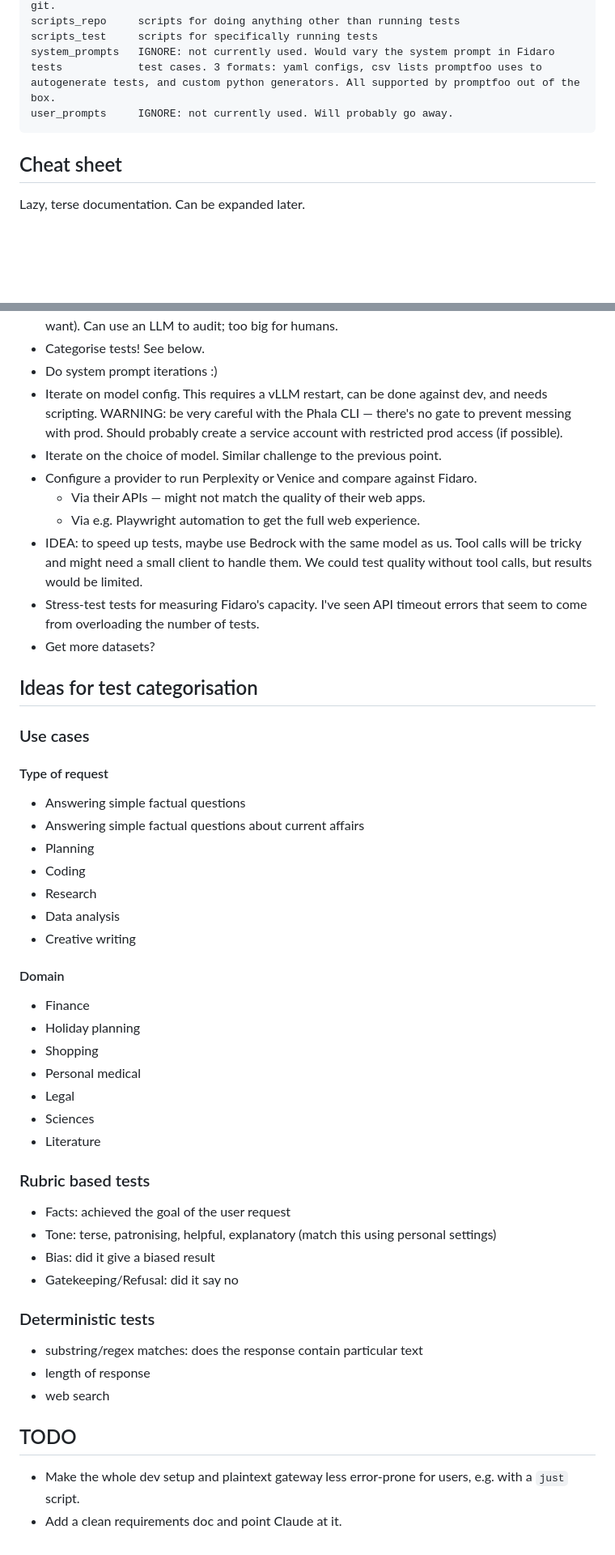
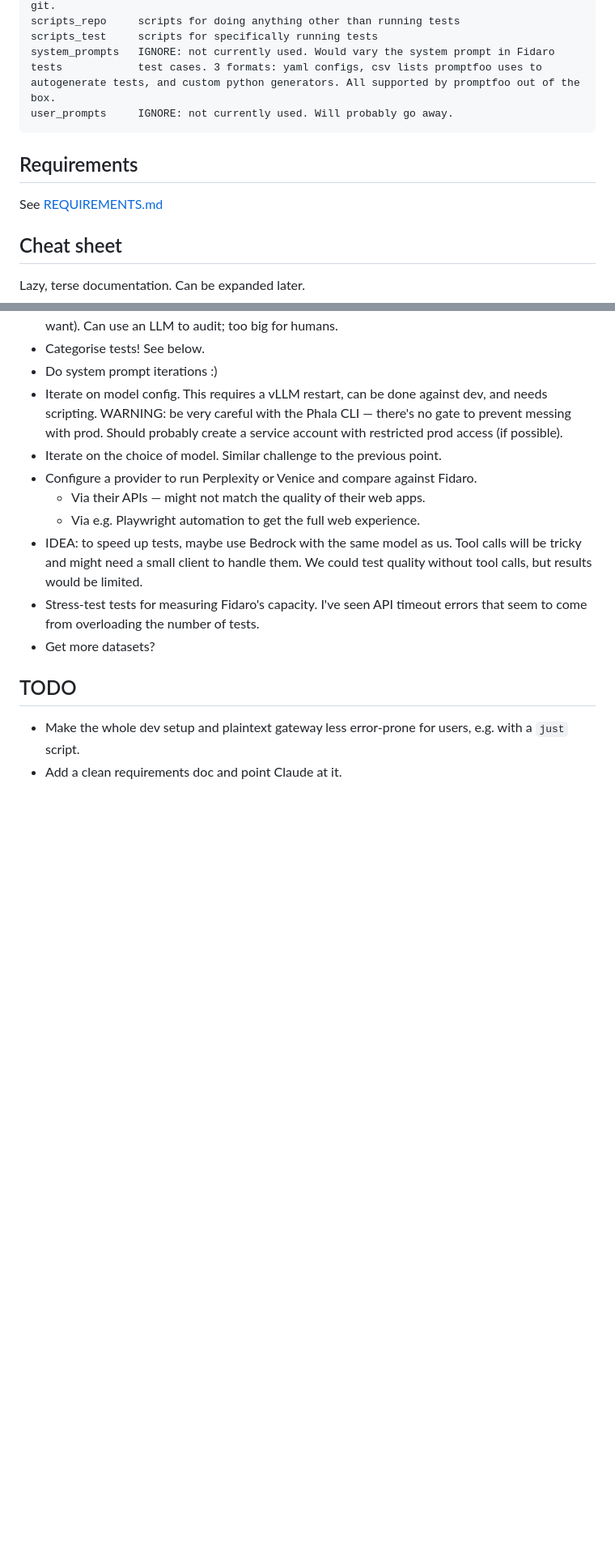
Before and after one commit to FidaroAI/llm_test_suite, a Markdown page: docs/README.md, 2 parts joined by grey strips. Shown at 81% size. Rendered like a GitHub page; blank space fills up the shorter version.

Commit message:
Add requirements doc

````diff
--- a/docs/README.md
+++ b/docs/README.md
@@ -86,6 +86,10 @@ tests            test cases. 3 formats: yaml configs, csv lists promptfoo uses t
 user_prompts     IGNORE: not currently used. Will probably go away.
 ```
 
+## Requirements
+
+See [REQUIREMENTS.md](./REQUIREMENTS.md)
+
 ## Cheat sheet
 
 Lazy, terse documentation. Can be expanded later.
@@ -158,42 +162,6 @@ lot of assertions, and running every rubric would take too long.
   seem to come from overloading the number of tests.
 * Get more datasets?
 
-## Ideas for test categorisation
-
-### Use cases
-
-#### Type of request
-
-* Answering simple factual questions
-* Answering simple factual questions about current affairs
-* Planning
-* Coding
-* Research
-* Data analysis
-* Creative writing
-
-#### Domain
-
-* Finance
-* Holiday planning
-* Shopping
-* Personal medical
-* Legal
-* Sciences
-* Literature
-
-### Rubric based tests
-
-* Facts: achieved the goal of the user request
-* Tone: terse, patronising, helpful, explanatory (match this using personal settings)
-* Bias: did it give a biased result
-* Gatekeeping/Refusal: did it say no
-
-### Deterministic tests
-
-* substring/regex matches: does the response contain particular text
-* length of response
-* web search
 
 ## TODO
 
````
Also changed, not shown: docs/REQUIREMENTS.md (added, +128 -0 lines).
